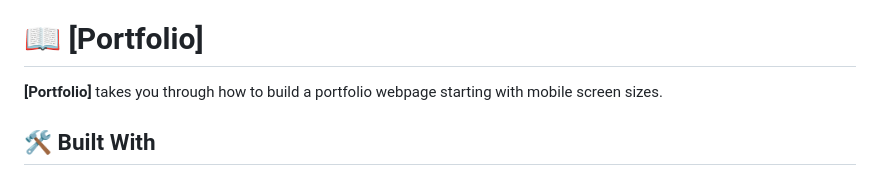
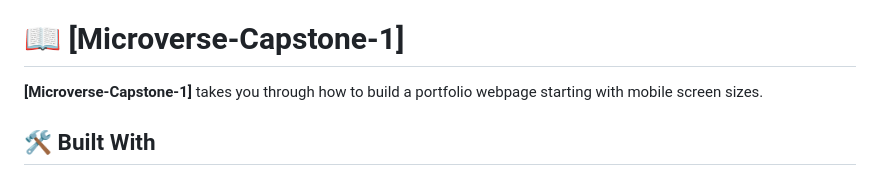
Before and after one commit to kessie2862/microverse-capstone-1, a Markdown page: README.md, the part around the change. Rendered like a GitHub page.

Commit message:
Changed title

```diff
--- a/README.md
+++ b/README.md
@@ -22,9 +22,9 @@
 
 <!-- PROJECT DESCRIPTION -->
 
-# 📖 [Portfolio] <a name="about-project"></a>
+# 📖 [Microverse-Capstone-1] <a name="about-project"></a>
 
-**[Portfolio]** takes you through how to build a portfolio webpage starting with mobile screen sizes.
+**[Microverse-Capstone-1]** takes you through how to build a portfolio webpage starting with mobile screen sizes.
 
 ## 🛠 Built With <a name="built-with"></a>
 
```
